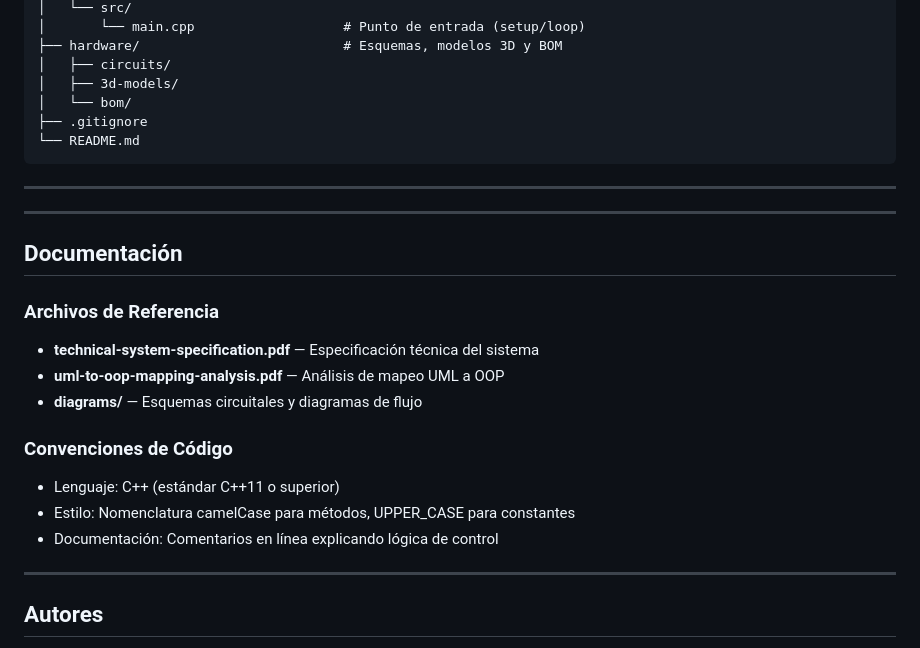
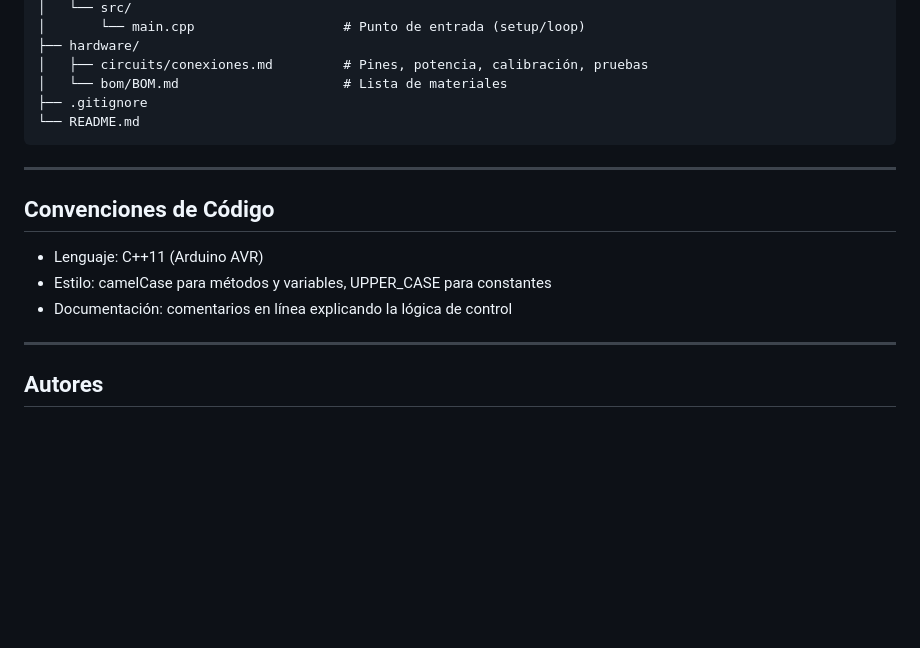
Before and after one commit to maiwxzs/greenhouse-iot-firmware, a Markdown page: README.md, the part around one of its changes. GitHub-like rendering; blank space fills up the shorter version.

````diff
--- a/README.md
+++ b/README.md
@@ -53,31 +141,20 @@ smart-greenhouse-iot/
 │   └── src/
 │       └── main.cpp                   # Punto de entrada (setup/loop)
-├── hardware/                          # Esquemas, modelos 3D y BOM
-│   ├── circuits/
-│   ├── 3d-models/
-│   └── bom/
+├── hardware/
+│   ├── circuits/conexiones.md         # Pines, potencia, calibración, pruebas
+│   └── bom/BOM.md                     # Lista de materiales
 ├── .gitignore
 └── README.md
 ```
 
 ---
 
+## Convenciones de Código
 
+- Lenguaje: C++11 (Arduino AVR)
+- Estilo: camelCase para métodos y variables, UPPER_CASE para constantes
+- Documentación: comentarios en línea explicando la lógica de control
 
----
-
-## Documentación
-
-### Archivos de Referencia
-
-- **technical-system-specification.pdf** — Especificación técnica del sistema
-- **uml-to-oop-mapping-analysis.pdf** — Análisis de mapeo UML a OOP
-- **diagrams/** — Esquemas circuitales y diagramas de flujo
-### Convenciones de Código
-
-- Lenguaje: C++ (estándar C++11 o superior)
-- Estilo: Nomenclatura camelCase para métodos, UPPER_CASE para constantes
-- Documentación: Comentarios en línea explicando lógica de control
 ---
 
 ## Autores
````
Also changed, not shown: other parts of README.md (+107 -19 lines), hardware/bom/BOM.md (added, +34 -0 lines), hardware/circuits/conexiones.md (added, +89 -0 lines), docs/assets/uml-domain-model-diagram.jpg (renamed from docs/assets/uml-domain-model-diagram.jpg.jpg), 10 other files.
